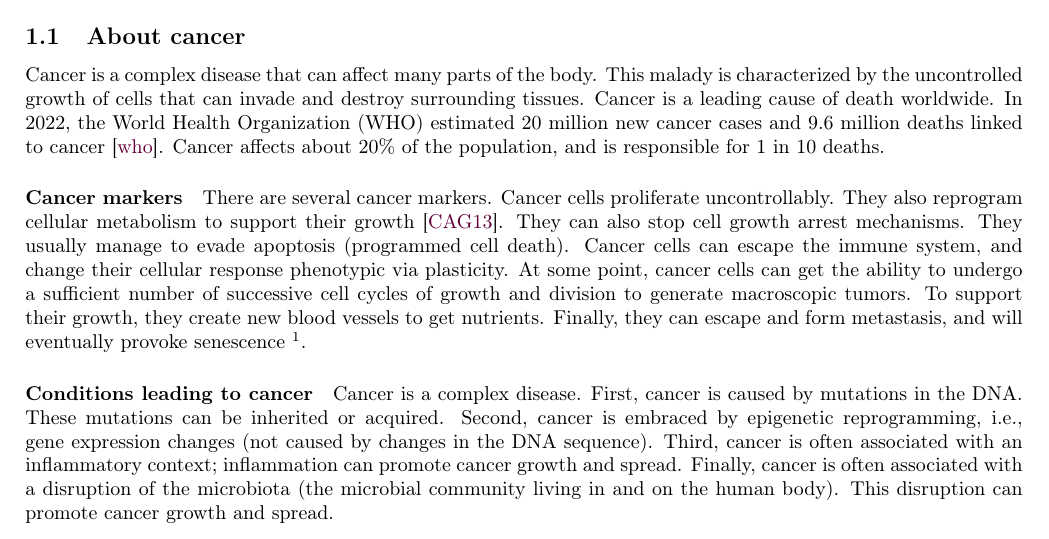
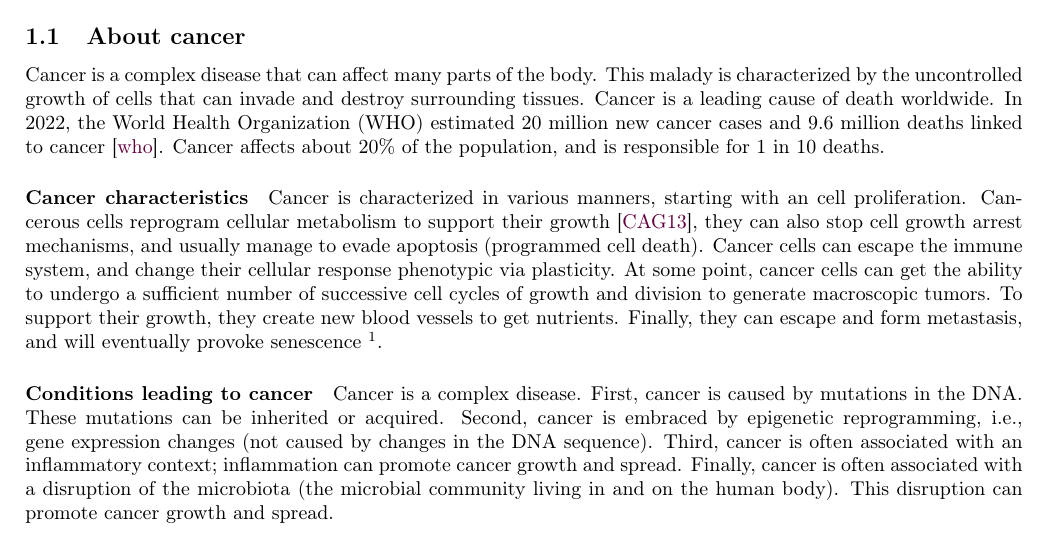
Before and after one commit to pauldubois98/PhD, a LaTeX paper (1_background/1_main.tex, which reads 1_background/1_content.tex): part of page 3 of 21, cut so that both start at the same text. Compiled offline with pdfLaTeX.

Commit message:
MK revisions of §2 (+ changed § title to be more clear)

```diff
--- a/1_background/1_content.tex
+++ b/1_background/1_content.tex
@@ -8,12 +8,9 @@ Cancer is a leading cause of death worldwide.
 In 2022, the World Health Organization (WHO) estimated 20 million new cancer cases and 9.6 million deaths linked to cancer \cite{who_cancer2022}.
 Cancer affects about 20\% of the population, and is responsible for 1 in 10 deaths.
 
-\paragraph{Cancer markers}
-There are several cancer markers.
-Cancer cells proliferate uncontrollably.
-They also reprogram cellular metabolism to support their growth \cite{Chammas2013}.
-They can also stop cell growth arrest mechanisms.
-They usually manage to evade apoptosis (programmed cell death).
+\paragraph{Cancer characteristics}
+Cancer is characterized in various manners, starting with an cell proliferation.
+Cancerous cells reprogram cellular metabolism to support their growth \cite{Chammas2013}, they can also stop cell growth arrest mechanisms, and usually manage to evade apoptosis (programmed cell death).
 Cancer cells can escape the immune system, and change their cellular response phenotypic via plasticity.
 At some point, cancer cells can get the ability to undergo a sufficient number of successive cell cycles of growth and division to generate macroscopic tumors.
 To support their growth, they create new blood vessels to get nutrients.
```
